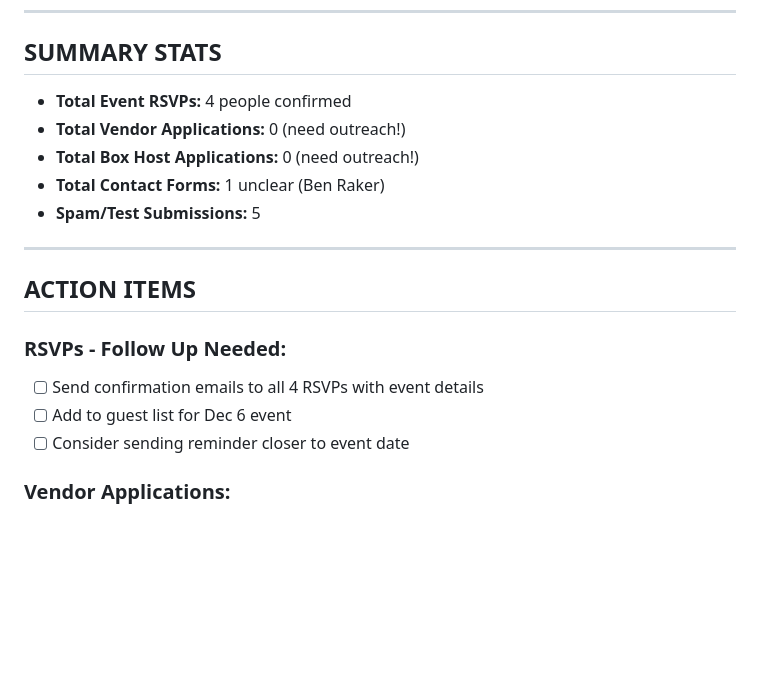
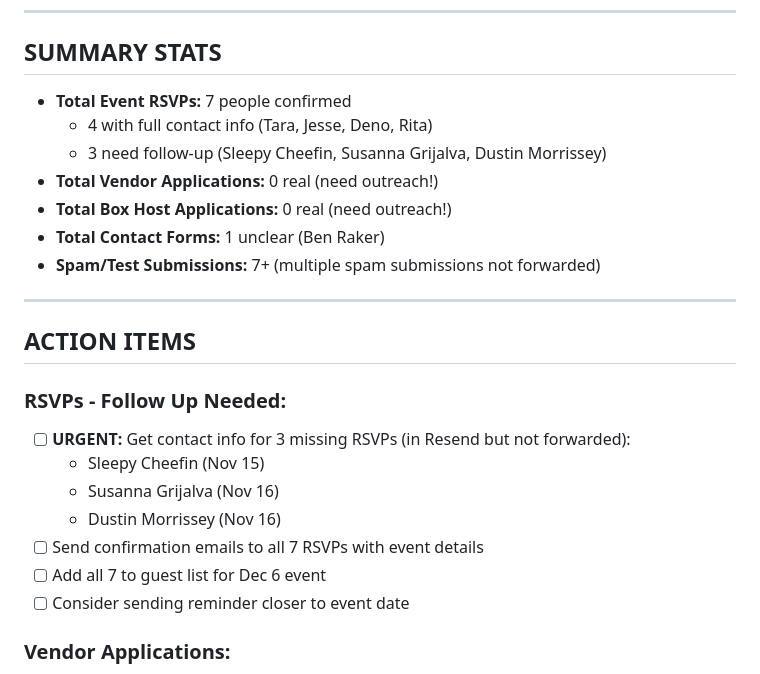
Before and after one commit to arealicehole/kk6, a Markdown page: communications/KK6_FORM_SUBMISSIONS_TRACKER.md, the part around one of its changes. Drawn GitHub-style; blank space fills up the shorter version.

```diff
--- a/communications/KK6_FORM_SUBMISSIONS_TRACKER.md
+++ b/communications/KK6_FORM_SUBMISSIONS_TRACKER.md
@@ -54,19 +57,25 @@
 
 ## SUMMARY STATS
 
-- **Total Event RSVPs:** 4 people confirmed
-- **Total Vendor Applications:** 0 (need outreach!)
-- **Total Box Host Applications:** 0 (need outreach!)
+- **Total Event RSVPs:** 7 people confirmed
+  - 4 with full contact info (Tara, Jesse, Deno, Rita)
+  - 3 need follow-up (Sleepy Cheefin, Susanna Grijalva, Dustin Morrissey)
+- **Total Vendor Applications:** 0 real (need outreach!)
+- **Total Box Host Applications:** 0 real (need outreach!)
 - **Total Contact Forms:** 1 unclear (Ben Raker)
-- **Spam/Test Submissions:** 5
+- **Spam/Test Submissions:** 7+ (multiple spam submissions not forwarded)
 
 ---
 
 ## ACTION ITEMS
 
 ### RSVPs - Follow Up Needed:
-- [ ] Send confirmation emails to all 4 RSVPs with event details
-- [ ] Add to guest list for Dec 6 event
+- [ ] **URGENT:** Get contact info for 3 missing RSVPs (in Resend but not forwarded):
+  - Sleepy Cheefin (Nov 15)
+  - Susanna Grijalva (Nov 16)
+  - Dustin Morrissey (Nov 16)
+- [ ] Send confirmation emails to all 7 RSVPs with event details
+- [ ] Add all 7 to guest list for Dec 6 event
 - [ ] Consider sending reminder closer to event date
 
 ### Vendor Applications:
```
Also changed, not shown: other parts of communications/KK6_FORM_SUBMISSIONS_TRACKER.md (+10 -7 lines), CLAUDE.md (+1 -0 lines).
